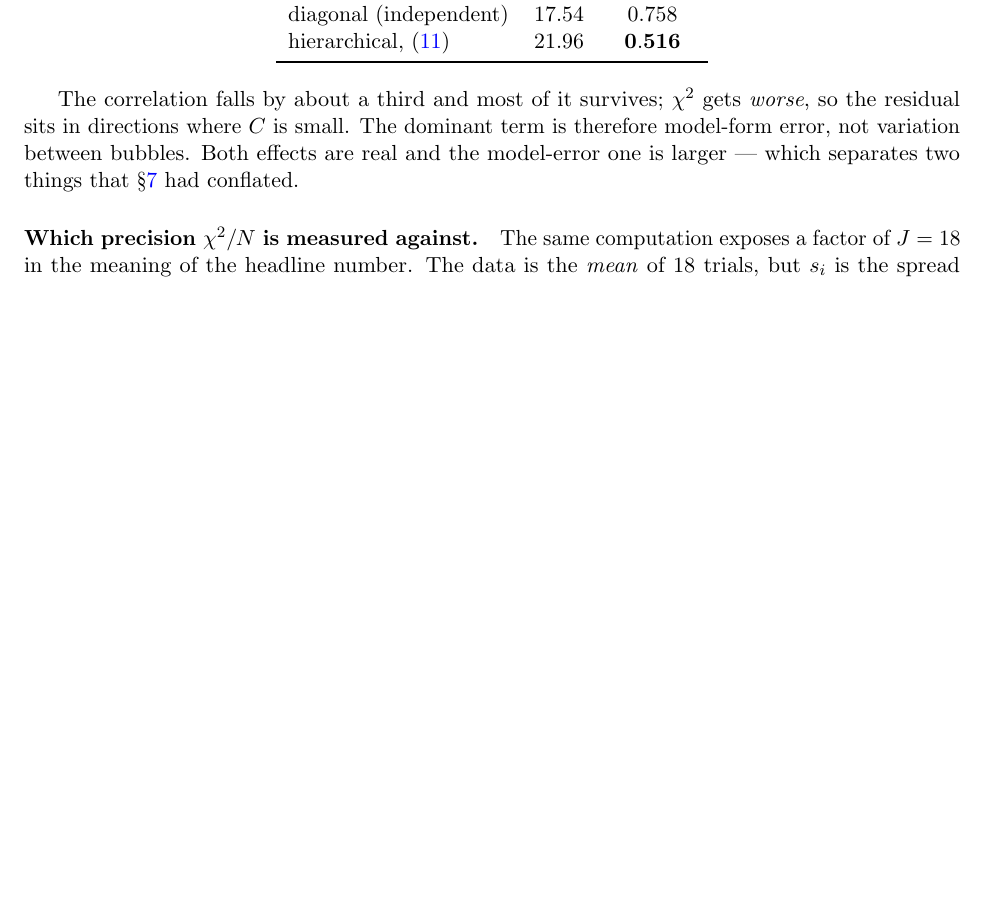
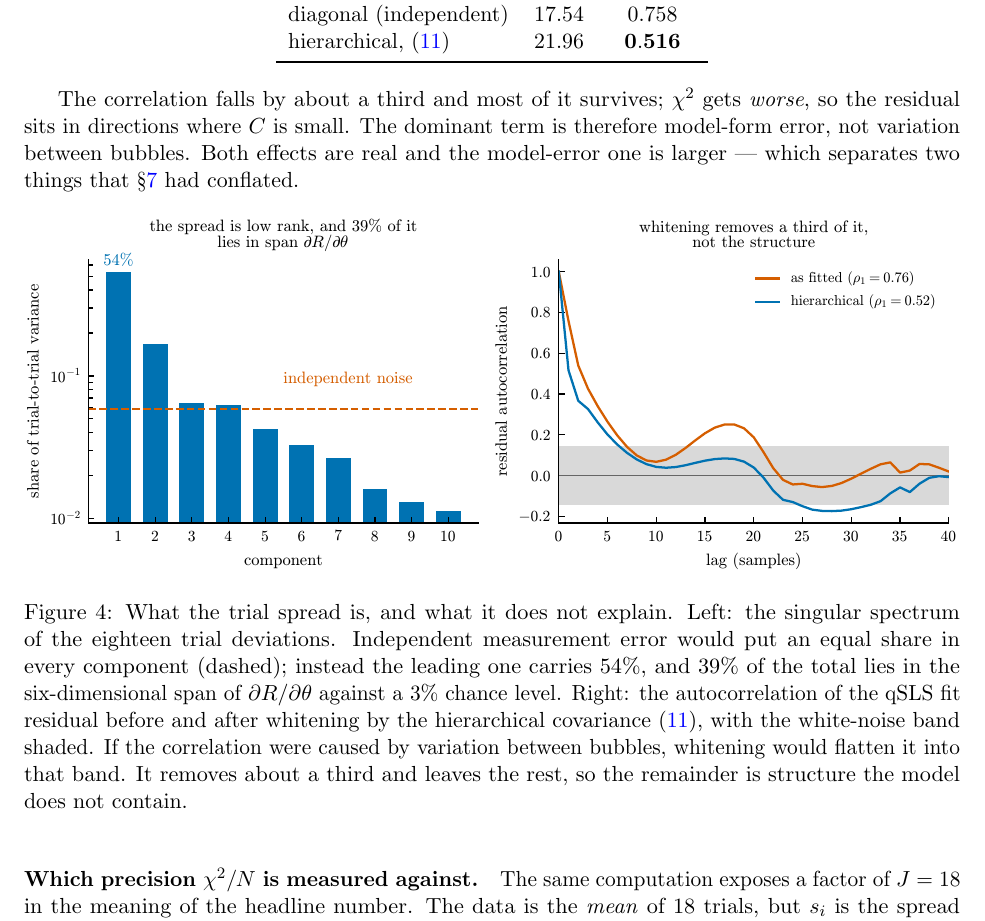
Before and after one commit to sbryngelson/PyIMR, a LaTeX paper (docs/writeup/selection.tex): part of page 9 of 27 before the commit and part of page 9 of 28 after it, cut so that both start at the same text, the shorter picture padded with empty space. Compiled offline with pdfLaTeX.

Commit message:
Draw the trial-variation result (#222) (#226)

```diff
--- a/docs/writeup/selection.tex
+++ b/docs/writeup/selection.tex
@@ -490,6 +490,21 @@ The correlation falls by about a third and most of it survives; $\chi^2$ gets \e
 so the residual sits in directions where $C$ is small. The dominant term is therefore
 model-form error, not variation between bubbles. Both effects are real and the model-error
 one is larger --- which separates two things that \S\ref{sec:limitations} had conflated.
+
+\begin{figure}[htbp]
+\centering
+\includegraphics[width=\textwidth]{fig_trial.pdf}
+\caption{What the trial spread is, and what it does not explain. Left: the singular
+spectrum of the eighteen trial deviations. Independent measurement error would put an equal
+share in every component (dashed); instead the leading one carries $54\%$, and $39\%$ of
+the total lies in the six-dimensional span of $\partial R/\partial\theta$ against a $3\%$
+chance level. Right: the autocorrelation of the qSLS fit residual before and after whitening
+by the hierarchical covariance~\eqref{eq:hierarchical}, with the white-noise band shaded. If
+the correlation were caused by variation between bubbles, whitening would flatten it into
+that band. It removes about a third and leaves the rest, so the remainder is structure the
+model does not contain.}
+\label{fig:trial}
+\end{figure}
 
 \paragraph{Which precision $\chi^2/N$ is measured against.}
 The same computation exposes a factor of $J = 18$ in the meaning of the headline number. The
```
Also changed, not shown: docs/writeup/fig_trial.pdf (added), docs/writeup/selection.pdf, 1 other file.
